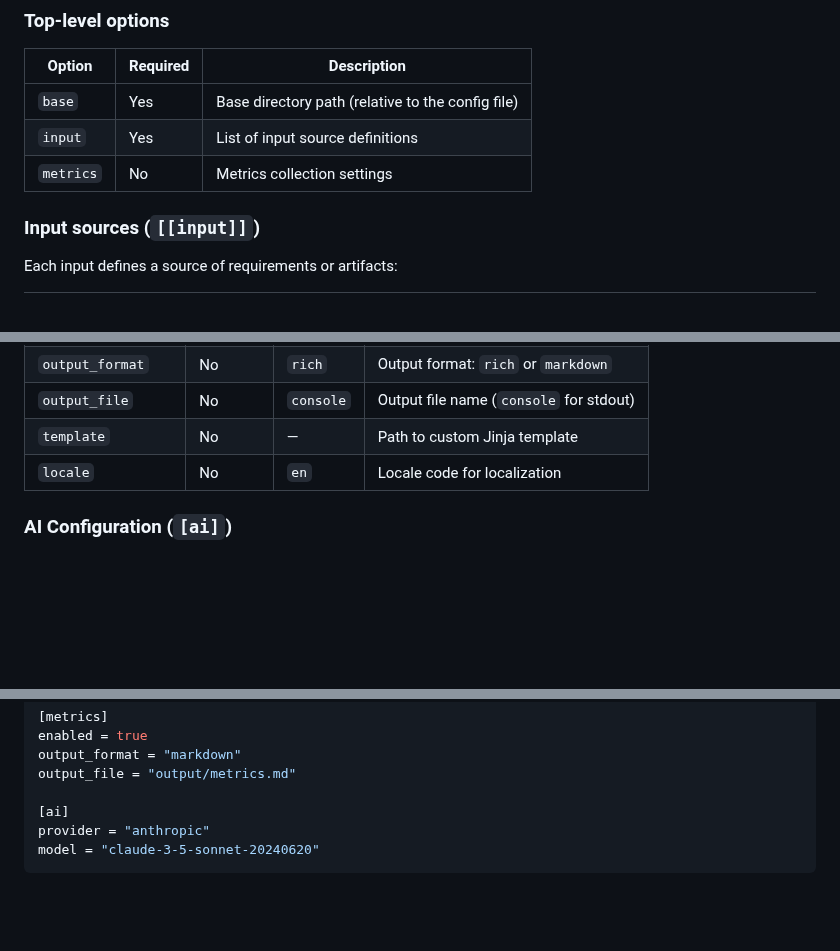
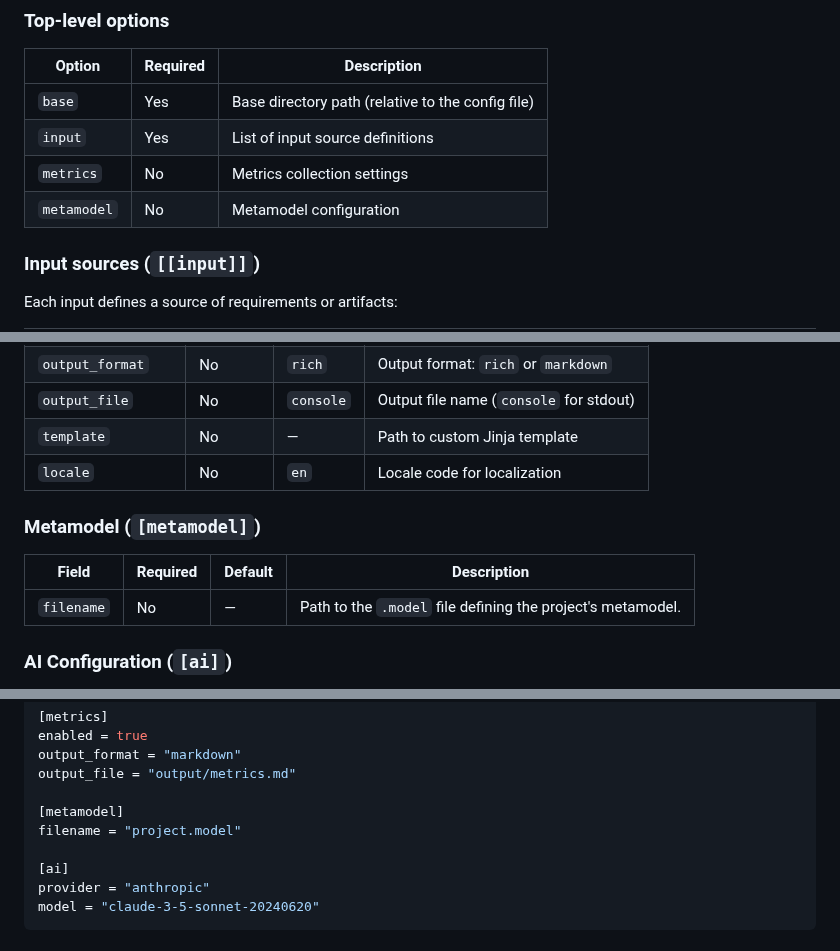
Before and after one commit to flyvercity/syntagmax, a Markdown page: README.md, 3 parts joined by grey strips. Rendered like a GitHub page; blank space fills up the shorter version.

Commit message:
docs: add metamodel configuration to README

```diff
--- a/README.md
+++ b/README.md
@@ -17,6 +17,7 @@ Syntagmax uses a TOML configuration file (typically `rms.toml` or similar).
 | `base` | Yes | Base directory path (relative to the config file) |
 | `input` | Yes | List of input source definitions |
 | `metrics` | No | Metrics collection settings |
+| `metamodel` | No | Metamodel configuration |
 
 ### Input sources (`[[input]]`)
 
@@ -43,6 +44,12 @@ Each input defines a source of requirements or artifacts:
 | `output_file` | No | `console` | Output file name (`console` for stdout) |
 | `template` | No | — | Path to custom Jinja template |
 | `locale` | No | `en` | Locale code for localization |
+
+### Metamodel (`[metamodel]`)
+
+| Field | Required | Default | Description |
+|-------|----------|---------|-------------|
+| `filename` | No | — | Path to the `.model` file defining the project's metamodel. |
 
 ### AI Configuration (`[ai]`)
 
@@ -88,6 +95,9 @@ enabled = true
 output_format = "markdown"
 output_file = "output/metrics.md"
 
+[metamodel]
+filename = "project.model"
+
 [ai]
 provider = "anthropic"
 model = "claude-3-5-sonnet-20240620"
```
